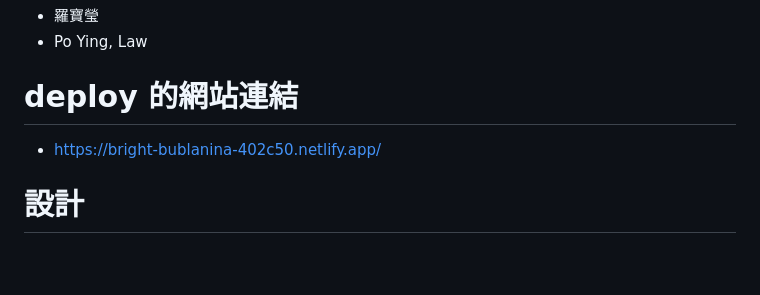
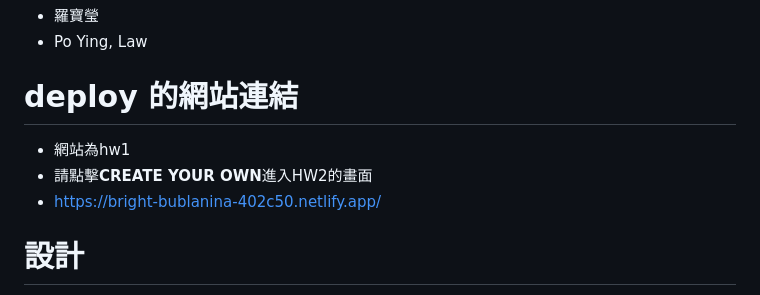
Before and after one commit to Computational-Physicality-Lab/hw2-handling-input-events-yingying0906, a Markdown page: README.md, the part around the change. GitHub-like rendering; blank space fills up the shorter version.

```diff
--- a/README.md
+++ b/README.md
@@ -8,6 +8,8 @@ This is the starter code of [2023-Programming User Interface Homework](https://h
 - Po Ying, Law
 
 # deploy 的網站連結
+- 網站為hw1
+- 請點擊**CREATE YOUR OWN**進入HW2的畫面
 - https://bright-bublanina-402c50.netlify.app/
 
 # 設計
```
